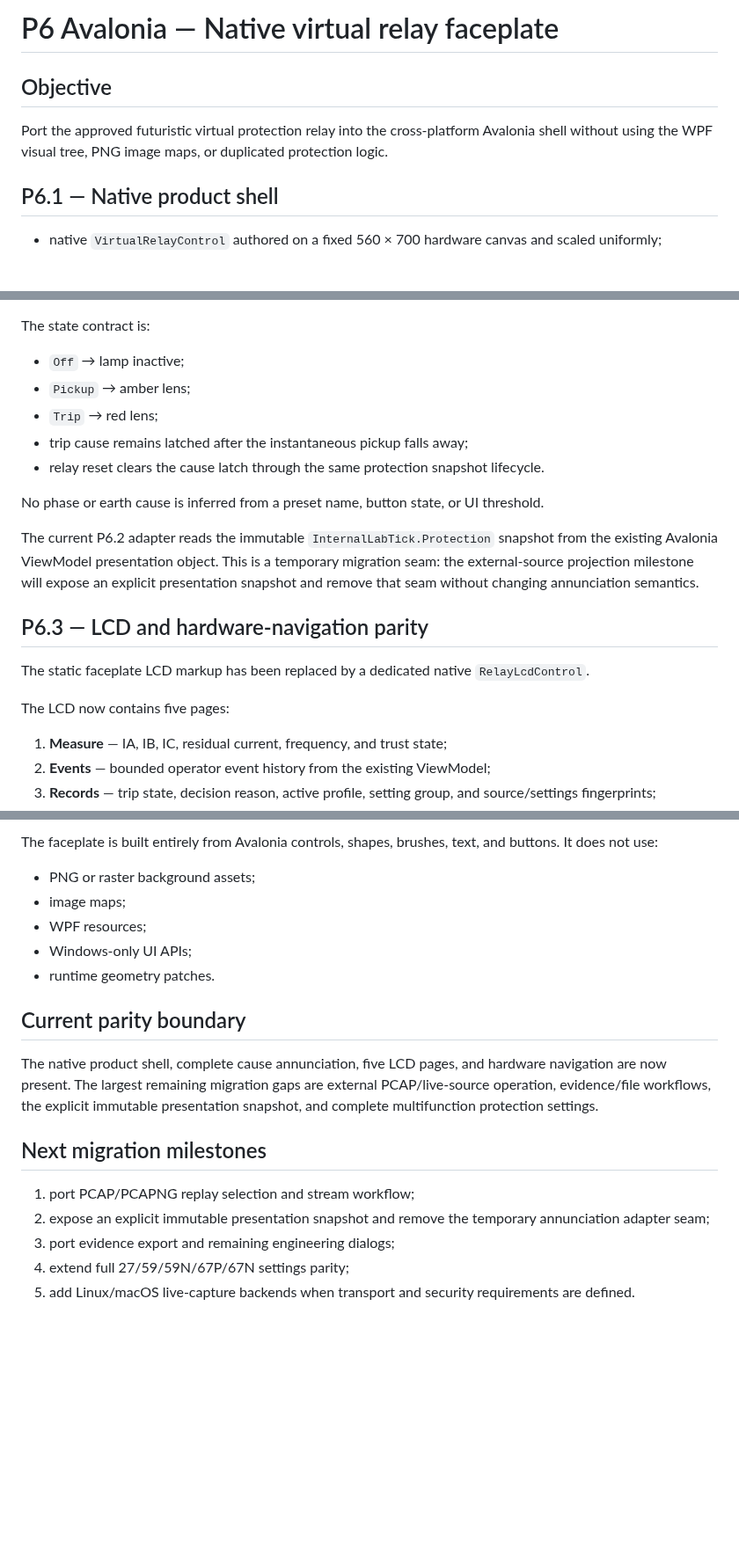
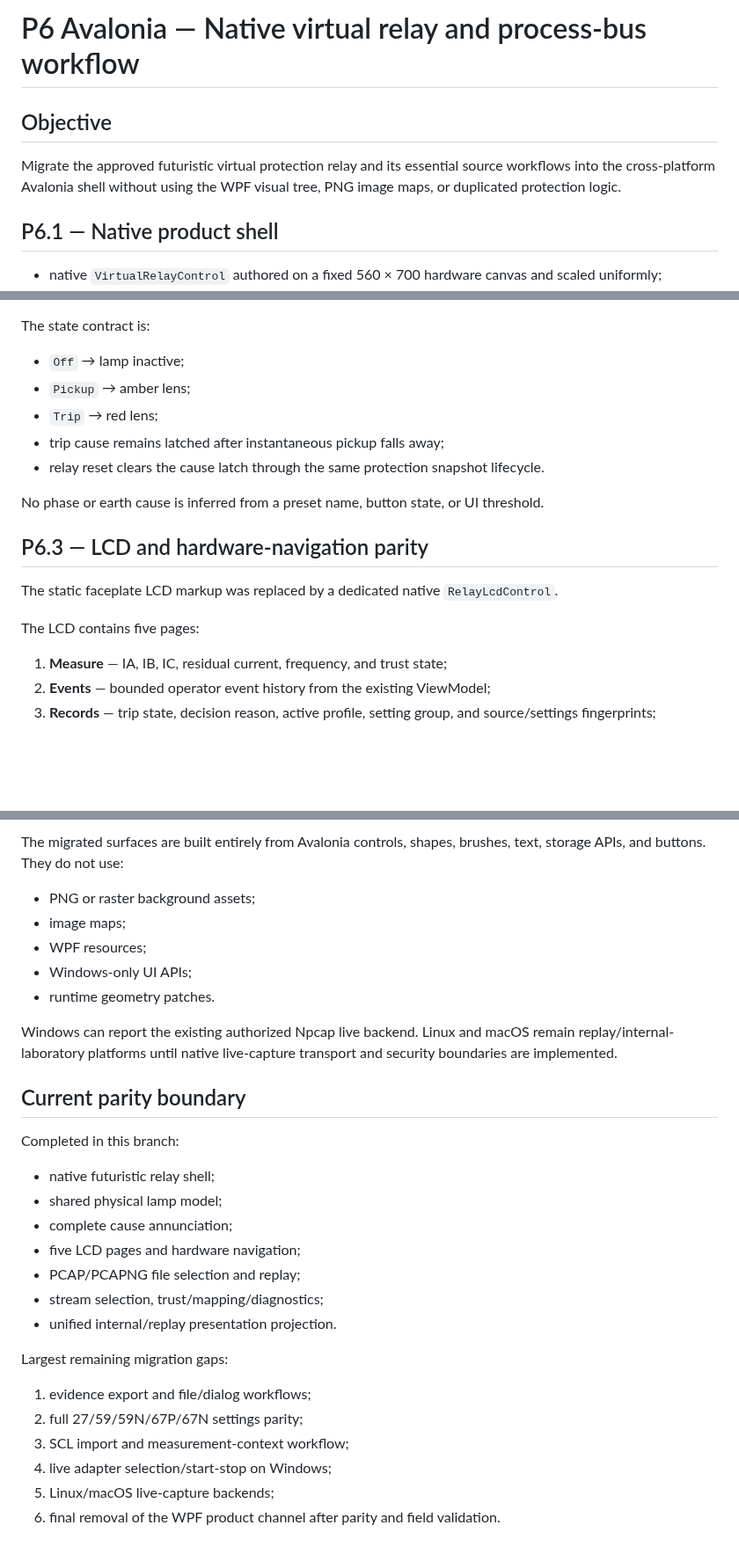
Before and after one commit to masarray/arvrel, a Markdown page: docs/P6_AVALONIA_VIRTUAL_RELAY.md, 3 parts joined by grey strips. Shown at 88% size. GitHub-like rendering; blank space fills up the shorter version.

```diff
--- a/docs/P6_AVALONIA_VIRTUAL_RELAY.md
+++ b/docs/P6_AVALONIA_VIRTUAL_RELAY.md
@@ -1,8 +1,8 @@
-# P6 Avalonia — Native virtual relay faceplate
+# P6 Avalonia — Native virtual relay and process-bus workflow
 
 ## Objective
 
-Port the approved futuristic virtual protection relay into the cross-platform Avalonia shell without using the WPF visual tree, PNG image maps, or duplicated protection logic.
+Migrate the approved futuristic virtual protection relay and its essential source workflows into the cross-platform Avalonia shell without using the WPF visual tree, PNG image maps, or duplicated protection logic.
 
 ## P6.1 — Native product shell
 
@@ -27,18 +27,16 @@ The state contract is:
 - `Off` → lamp inactive;
 - `Pickup` → amber lens;
 - `Trip` → red lens;
-- trip cause remains latched after the instantaneous pickup falls away;
+- trip cause remains latched after instantaneous pickup falls away;
 - relay reset clears the cause latch through the same protection snapshot lifecycle.
 
 No phase or earth cause is inferred from a preset name, button state, or UI threshold.
 
-The current P6.2 adapter reads the immutable `InternalLabTick.Protection` snapshot from the existing Avalonia ViewModel presentation object. This is a temporary migration seam: the external-source projection milestone will expose an explicit presentation snapshot and remove that seam without changing annunciation semantics.
-
 ## P6.3 — LCD and hardware-navigation parity
 
-The static faceplate LCD markup has been replaced by a dedicated native `RelayLcdControl`.
+The static faceplate LCD markup was replaced by a dedicated native `RelayLcdControl`.
 
-The LCD now contains five pages:
+The LCD contains five pages:
 
 1. **Measure** — IA, IB, IC, residual current, frequency, and trust state;
 2. **Events** — bounded operator event history from the existing ViewModel;
@@ -82,5 +133,5 @@ The controls do not instantiate or mutate a protection engine. They read the sam
 
-The faceplate is built entirely from Avalonia controls, shapes, brushes, text, and buttons. It does not use:
+The migrated surfaces are built entirely from Avalonia controls, shapes, brushes, text, storage APIs, and buttons. They do not use:
 
 - PNG or raster background assets;
 - image maps;
@@ -88,14 +139,25 @@ The faceplate is built entirely from Avalonia controls, shapes, brushes, text, a
 - Windows-only UI APIs;
 - runtime geometry patches.
 
+Windows can report the existing authorized Npcap live backend. Linux and macOS remain replay/internal-laboratory platforms until native live-capture transport and security boundaries are implemented.
+
 ## Current parity boundary
 
-The native product shell, complete cause annunciation, five LCD pages, and hardware navigation are now present. The largest remaining migration gaps are external PCAP/live-source operation, evidence/file workflows, the explicit immutable presentation snapshot, and complete multifunction protection settings.
+Completed in this branch:
 
-## Next migration milestones
+- native futuristic relay shell;
+- shared physical lamp model;
+- complete cause annunciation;
+- five LCD pages and hardware navigation;
+- PCAP/PCAPNG file selection and replay;
+- stream selection, trust/mapping/diagnostics;
+- unified internal/replay presentation projection.
 
-1. port PCAP/PCAPNG replay selection and stream workflow;
-2. expose an explicit immutable presentation snapshot and remove the temporary annunciation adapter seam;
-3. port evidence export and remaining engineering dialogs;
-4. extend full 27/59/59N/67P/67N settings parity;
-5. add Linux/macOS live-capture backends when transport and security requirements are defined.
+Largest remaining migration gaps:
+
+1. evidence export and file/dialog workflows;
+2. full 27/59/59N/67P/67N settings parity;
+3. SCL import and measurement-context workflow;
+4. live adapter selection/start-stop on Windows;
+5. Linux/macOS live-capture backends;
+6. final removal of the WPF product channel after parity and field validation.
```
Also changed, not shown: other parts of docs/P6_AVALONIA_VIRTUAL_RELAY.md (+61 -8 lines).
